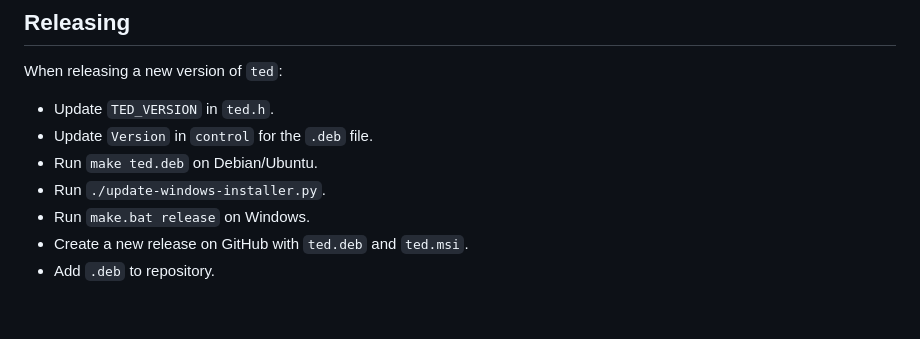
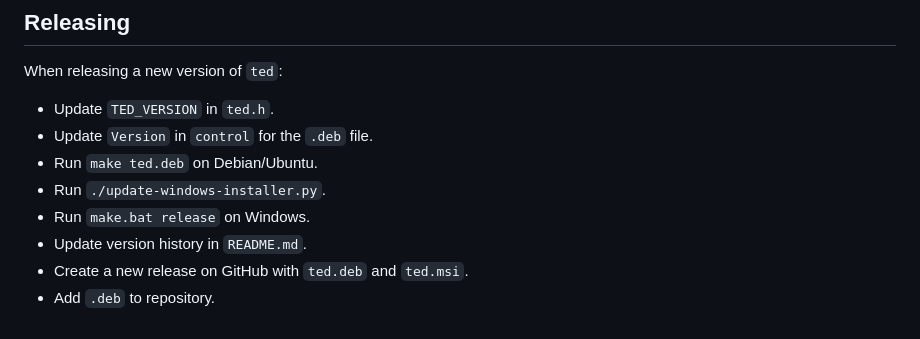
Before and after one commit to pommicket/ted, a Markdown page: development.md, the part around the change. Drawn GitHub-style.

Commit message:
Update version history

```diff
--- a/development.md
+++ b/development.md
@@ -144,5 +144,6 @@ When releasing a new version of `ted`:
 - Run `make ted.deb` on Debian/Ubuntu.
 - Run `./update-windows-installer.py`.
 - Run `make.bat release` on Windows.
+- Update version history in `README.md`.
 - Create a new release on GitHub with `ted.deb` and `ted.msi`.
 - Add `.deb` to repository.
```
Also changed, not shown: README.md (+1 -0 lines).
